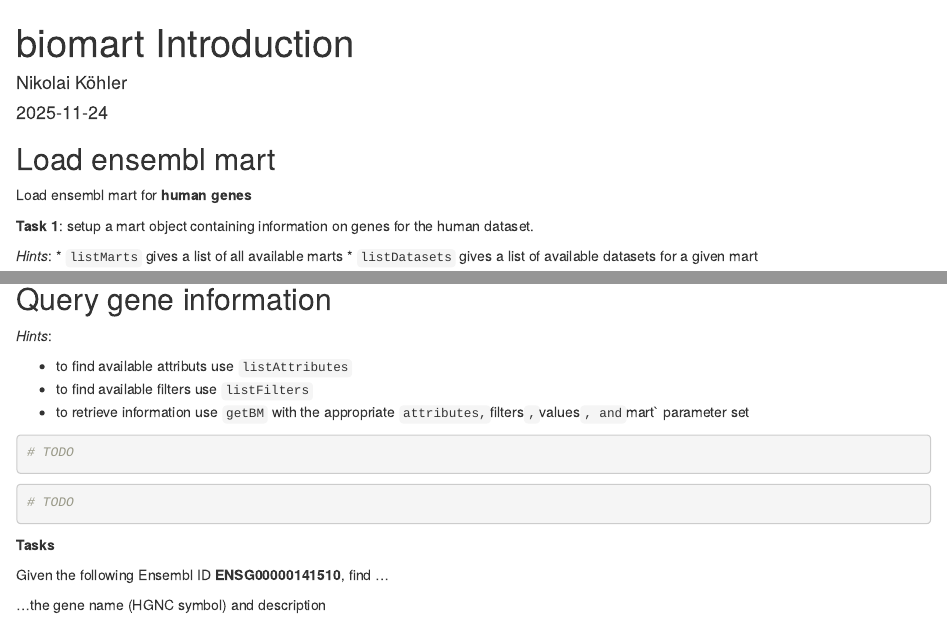
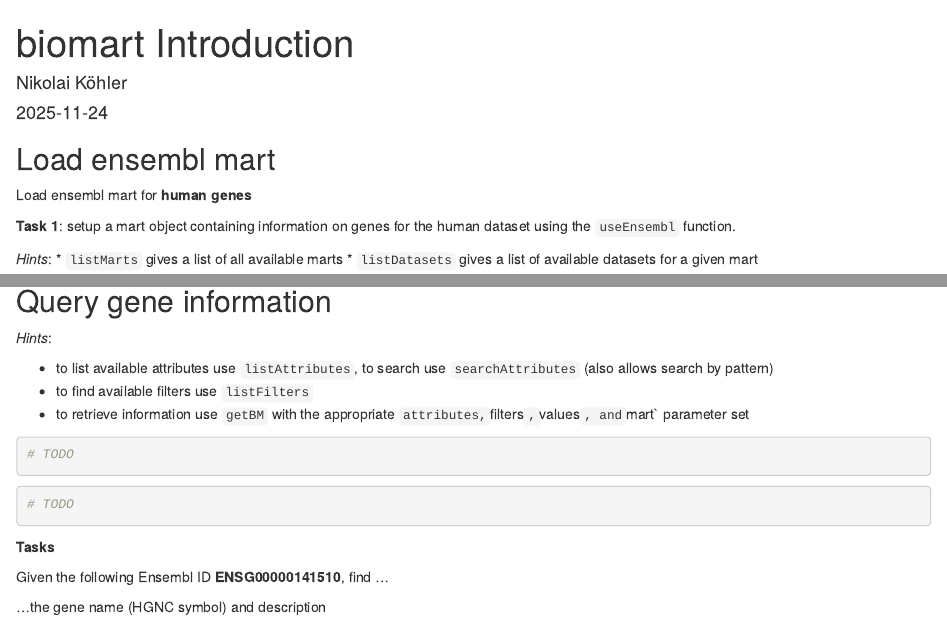
Before and after one commit to velten-group/bsc-data-analysis-rnaseq-2025, an R Markdown document (exercises/3_biomart/06_biomart.Rmd): the page in a window 1100 px wide, from its top, and a second part further down, joined at a grey line. Rendered offline with R 4.5, knitr and Pandoc, with nearby package versions.

Commit message:
update biomart exercise description

```diff
--- a/exercises/3_biomart/06_biomart.Rmd
+++ b/exercises/3_biomart/06_biomart.Rmd
@@ -21,7 +21,7 @@ library(tidyverse)
 Load ensembl mart for **human genes**
 
 **Task 1**: setup a mart object containing information on genes for the
-human dataset.
+human dataset using the `useEnsembl` function.
 
 
 *Hints*:
@@ -36,7 +36,7 @@ ensembl <- # TODO
 
 *Hints*:
 
-* to find available attributs use `listAttributes`
+* to list available attributes use `listAttributes`, to search use `searchAttributes` (also allows search by pattern)
 * to find available filters use `listFilters`
 * to retrieve information use `getBM` with the appropriate `attributes, `filters`, `values`, and `mart` parameter set
 
```
